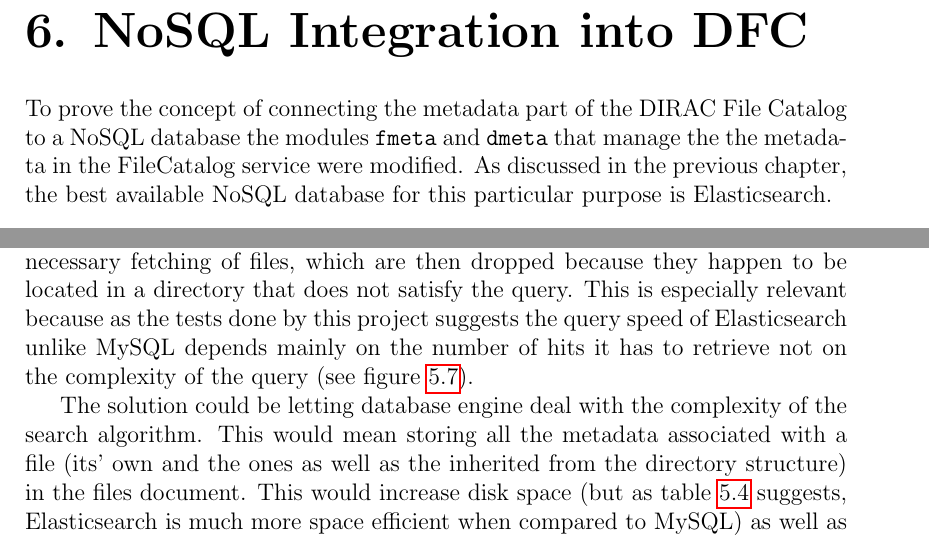
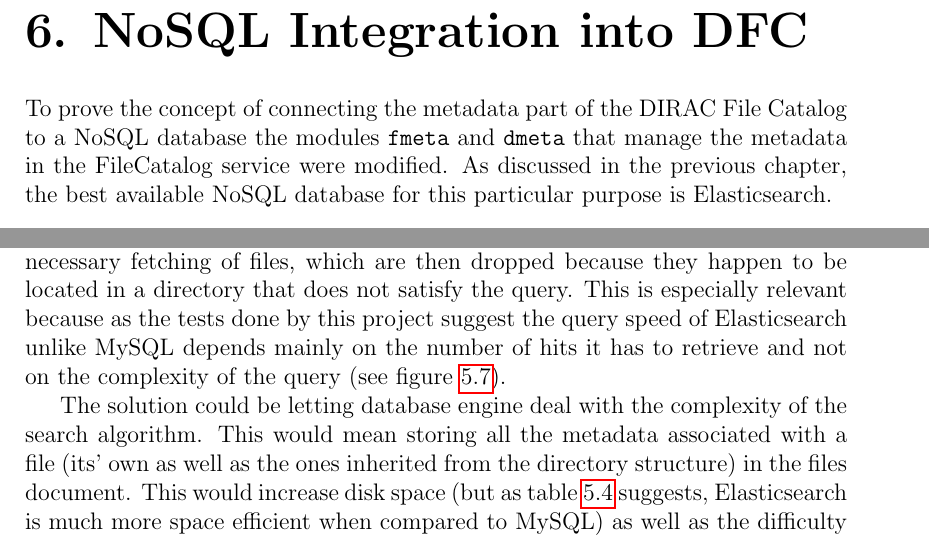
Before and after one commit to piratte/batchelors, a LaTeX thesis (thesis.tex, which reads nosql_metadata_catalog.tex): two parts of page 35 of 54, joined at a grey line, cut so that both start at the same text. Compiled offline with pdfLaTeX.

Commit message:
maminy pripominky

```diff
--- a/nosql_metadata_catalog.tex
+++ b/nosql_metadata_catalog.tex
@@ -2,7 +2,7 @@
 \label{chap:NoSQL}
 
 To prove the concept of connecting the metadata part of the DIRAC File Catalog to a NoSQL database the
-modules \texttt{fmeta} and \texttt{dmeta} that manage the the metadata in the FileCatalog service were modified.
+modules \texttt{fmeta} and \texttt{dmeta} that manage the metadata in the FileCatalog service were modified.
 As discussed in the previous chapter, the best available NoSQL database for this particular purpose is
 Elasticsearch.
 
@@ -35,13 +35,13 @@
 modules (in the algorithm, the function \texttt{findDirectories} is in module \texttt{dmeta} and \texttt{findFiles}
 is handled by \texttt{fmeta}). This can result in unnecessary fetching of files, which are then dropped because
 they happen to be located in a directory that does not satisfy the query. This is especially relevant because as
-the tests done by this project suggests the query speed of Elasticsearch unlike MySQL depends mainly on the
-number of hits it has to retrieve %TODO smazat tohle, pokud to bude pravda i na jednom shardu
+the tests done by this project suggest the query speed of Elasticsearch unlike MySQL depends mainly on the
+number of hits it has to retrieve and
 not on the complexity of the query (see figure \ref{fig:wide}).
 
 The solution could be letting database engine deal
 with the complexity of the search algorithm. This would mean storing all the metadata associated with a file (its'
-own and the ones as well as the inherited from the directory structure) in the files document. This would increase
+own as well as the ones inherited from the directory structure) in the files document. This would increase
 disk space (but as table \ref{tab:allDbSizes} suggests, Elasticsearch is much more space efficient when compared
 to MySQL) as well as the difficulty of metadata management. The inheritance of metadata through the directory
 structure has to be maintained when setting and unsetting them. The result would be that finding files would
```
Also changed, not shown: preface.tex (+1 -1 lines), nosql_metadata_catalog.tex (8 more changed lines).
